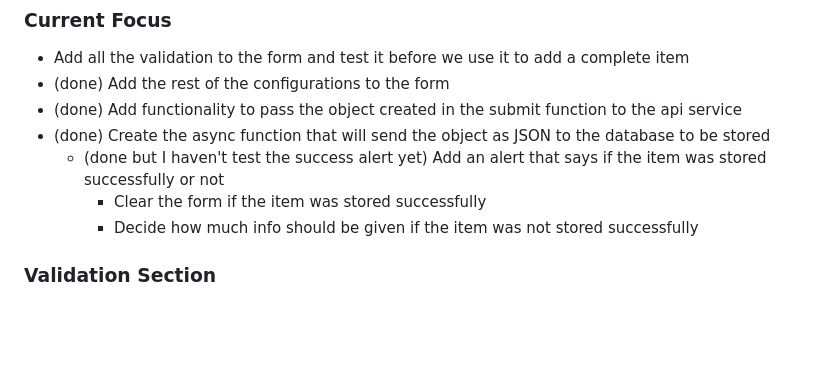
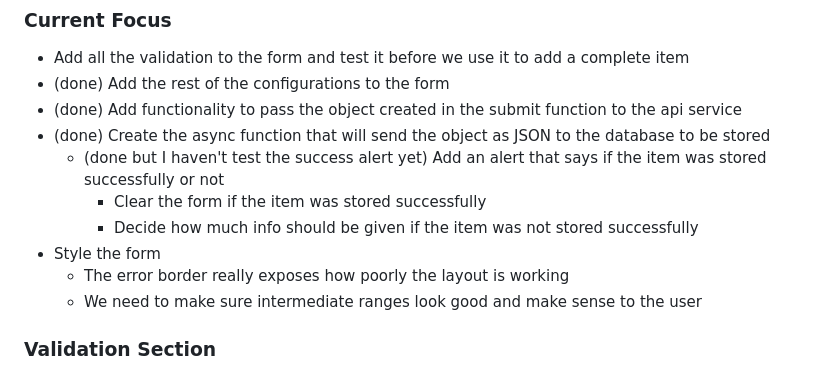
Before and after one commit to ko9x/hvc-project, a Markdown page: TODO.md, the part around the change. Rendered like a GitHub page; blank space fills up the shorter version.

Commit message:
Updated todo

```diff
--- a/TODO.md
+++ b/TODO.md
@@ -8,6 +8,9 @@
     * (done but I haven't test the success alert yet) Add an alert that says if the item was stored successfully or not
         * Clear the form if the item was stored successfully
         * Decide how much info should be given if the item was not stored successfully
+* Style the form
+    * The error border really exposes how poorly the layout is working
+    * We need to make sure intermediate ranges look good and make sense to the user
 
 ### Validation Section
 * Validation needs to be done on the front end and the backend
```
